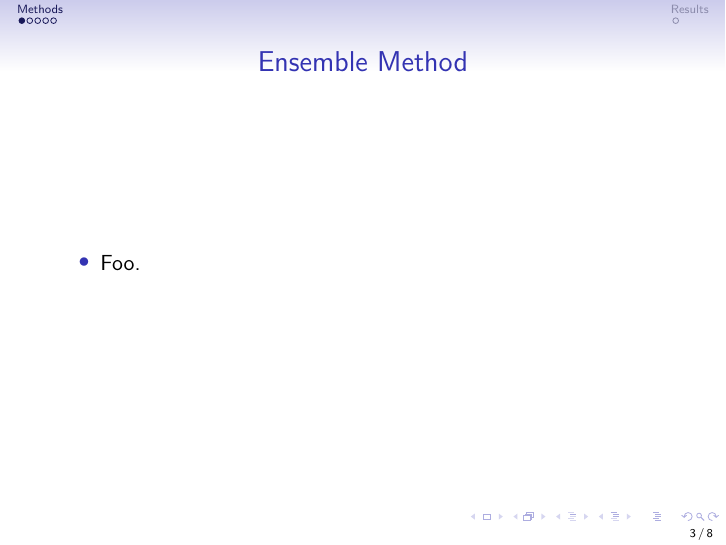
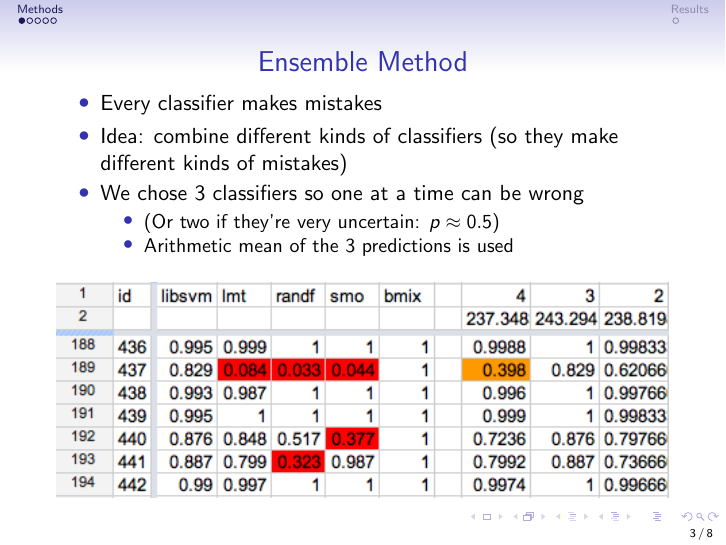
Before and after one commit to dancek/Machine-Learning-project, LaTeX slides (presentation/spam.tex): page 3 of 8. Compiled offline with pdfLaTeX.

Commit message:
ensemble method slide

```diff
--- a/presentation/spam.tex
+++ b/presentation/spam.tex
@@ -48,14 +48,20 @@
   \frametitle{Ensemble Method}
 
   \begin{itemize}
-    \item Foo.
+    \item Every classifier makes mistakes
+    \item Idea: combine different kinds of classifiers (so they make different kinds of mistakes)
+    \item We chose 3 classifiers so one at a time can be wrong
+    \begin{itemize}
+        \item (Or two if they're very uncertain: $p \approx 0.5$)
+        \item Arithmetic mean of the 3 predictions is used
+    \end{itemize}
   \end{itemize}
 
-%\begin{figure}
-%	\centering
-%	\includegraphics[width=\textwidth]{svm_margin.jpg}
+\begin{figure}
+	\centering
+	\includegraphics[width=\textwidth]{spreadsheet.png}
 	%\caption{Source:}
-%\end{figure}
+\end{figure}
 }
 
 \frame
```
